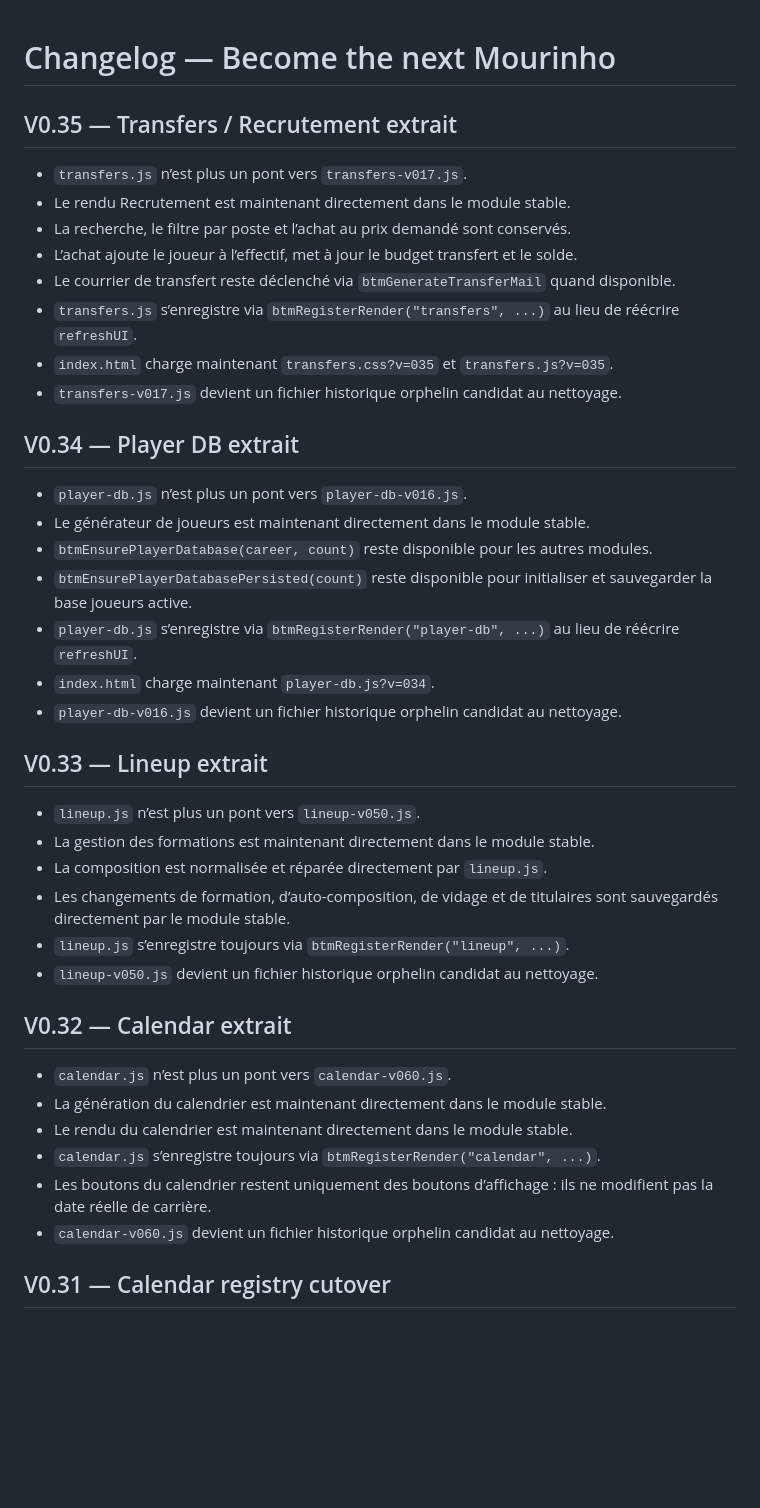
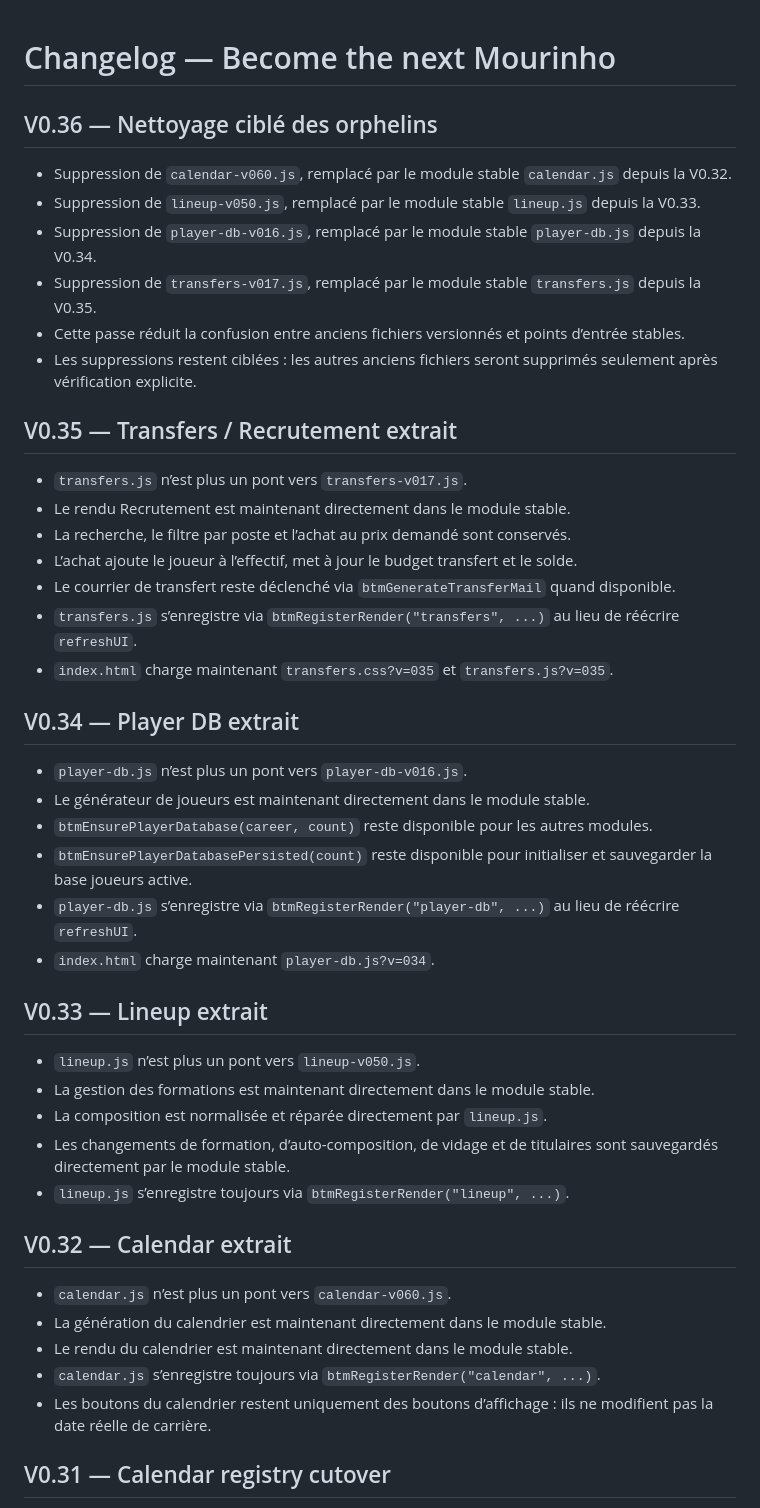
Before and after one commit to BenjaMalefoy7/become-the-next-mourinho, a Markdown page: CHANGELOG.md, the part around the change. GitHub-like rendering; blank space fills up the shorter version.

Commit message:
Update changelog for V0.36 orphan cleanup

```diff
--- a/CHANGELOG.md
+++ b/CHANGELOG.md
@@ -1,4 +1,13 @@
 # Changelog — Become the next Mourinho
+
+## V0.36 — Nettoyage ciblé des orphelins
+
+- Suppression de `calendar-v060.js`, remplacé par le module stable `calendar.js` depuis la V0.32.
+- Suppression de `lineup-v050.js`, remplacé par le module stable `lineup.js` depuis la V0.33.
+- Suppression de `player-db-v016.js`, remplacé par le module stable `player-db.js` depuis la V0.34.
+- Suppression de `transfers-v017.js`, remplacé par le module stable `transfers.js` depuis la V0.35.
+- Cette passe réduit la confusion entre anciens fichiers versionnés et points d’entrée stables.
+- Les suppressions restent ciblées : les autres anciens fichiers seront supprimés seulement après vérification explicite.
 
 ## V0.35 — Transfers / Recrutement extrait
 
@@ -9,7 +18,6 @@
 - Le courrier de transfert reste déclenché via `btmGenerateTransferMail` quand disponible.
 - `transfers.js` s’enregistre via `btmRegisterRender("transfers", ...)` au lieu de réécrire `refreshUI`.
 - `index.html` charge maintenant `transfers.css?v=035` et `transfers.js?v=035`.
-- `transfers-v017.js` devient un fichier historique orphelin candidat au nettoyage.
 
 ## V0.34 — Player DB extrait
 
@@ -19,7 +27,6 @@
 - `btmEnsurePlayerDatabasePersisted(count)` reste disponible pour initialiser et sauvegarder la base joueurs active.
 - `player-db.js` s’enregistre via `btmRegisterRender("player-db", ...)` au lieu de réécrire `refreshUI`.
 - `index.html` charge maintenant `player-db.js?v=034`.
-- `player-db-v016.js` devient un fichier historique orphelin candidat au nettoyage.
 
 ## V0.33 — Lineup extrait
 
@@ -28,7 +35,6 @@
 - La composition est normalisée et réparée directement par `lineup.js`.
 - Les changements de formation, d’auto-composition, de vidage et de titulaires sont sauvegardés directement par le module stable.
 - `lineup.js` s’enregistre toujours via `btmRegisterRender("lineup", ...)`.
-- `lineup-v050.js` devient un fichier historique orphelin candidat au nettoyage.
 
 ## V0.32 — Calendar extrait
 
@@ -37,7 +43,6 @@
 - Le rendu du calendrier est maintenant directement dans le module stable.
 - `calendar.js` s’enregistre toujours via `btmRegisterRender("calendar", ...)`.
 - Les boutons du calendrier restent uniquement des boutons d’affichage : ils ne modifient pas la date réelle de carrière.
-- `calendar-v060.js` devient un fichier historique orphelin candidat au nettoyage.
 
 ## V0.31 — Calendar registry cutover
 
```
